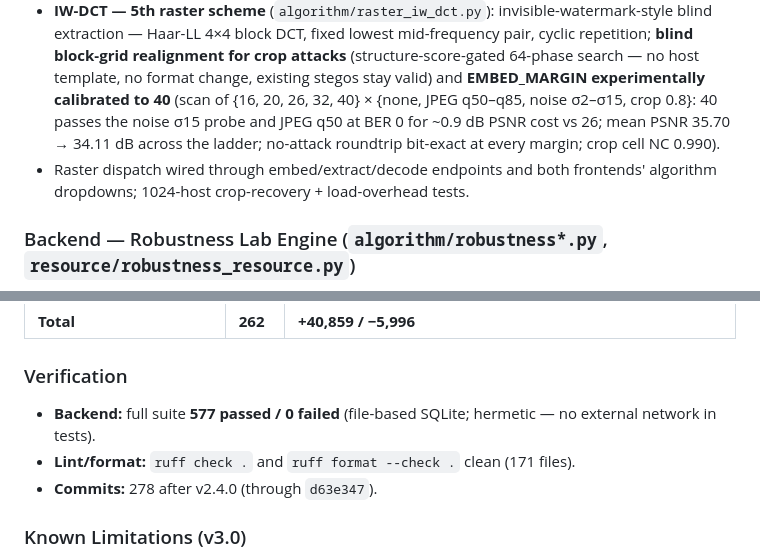
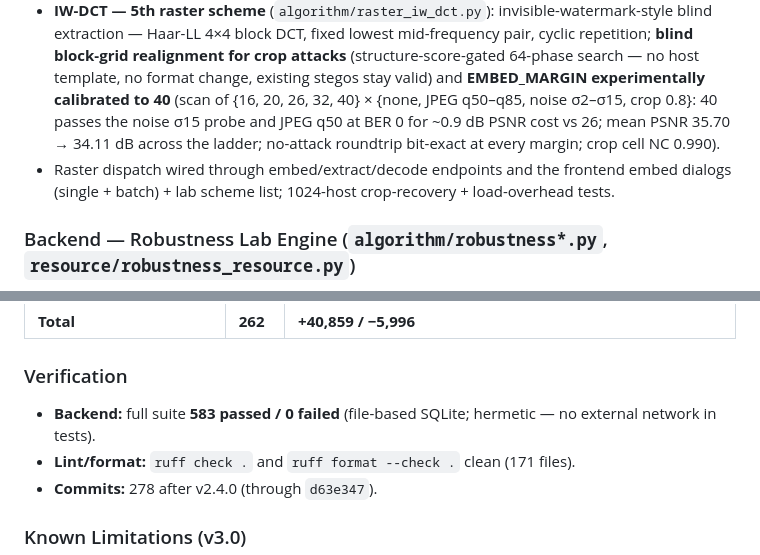
Before and after one commit to sijie-Z/GeoData-Security-System, a Markdown page: CHANGELOG.md, 2 parts joined by grey strips. Drawn GitHub-style.

Commit message:
docs(changelog): 校正 Verification 实测数字（583 passed）与 IW-DCT 前端接入措辞
- 全量 pytest 实跑（本分支最终树）：583 passed / 0 failed（9m41s）。
  583 = 任务书基线 577 + IW-align 合并（d63e347）新增的 6 条用例。
- IW-DCT 前端接入描述按实际：单条/批量嵌入弹窗 + 实验室方案列表
  （54af8ac），不作'两端下拉'表述。

```diff
--- a/CHANGELOG.md
+++ b/CHANGELOG.md
@@ -60,7 +60,7 @@ Elevates the platform from "QR watermark + two-level approval" to a closed loop
 - **D-QIM vector scheme** (`algorithm/vector_dqim.py`): difference-domain QIM — the carrier is edge coordinate differences, robust to translation; extraction dispatches on `vr_data.scheme` (legacy absolute-coordinate QIM still supported).
 - **blind_watermark — 4th raster scheme** (`algorithm/raster_blind_watermark.py`): blind DWT-DCT-SVD embed/extract with GeoTIFF CRS preservation; crop recovery via host-template realignment.
 - **IW-DCT — 5th raster scheme** (`algorithm/raster_iw_dct.py`): invisible-watermark-style blind extraction — Haar-LL 4×4 block DCT, fixed lowest mid-frequency pair, cyclic repetition; **blind block-grid realignment for crop attacks** (structure-score-gated 64-phase search — no host template, no format change, existing stegos stay valid) and **EMBED_MARGIN experimentally calibrated to 40** (scan of {16, 20, 26, 32, 40} × {none, JPEG q50–q85, noise σ2–σ15, crop 0.8}: 40 passes the noise σ15 probe and JPEG q50 at BER 0 for ~0.9 dB PSNR cost vs 26; mean PSNR 35.70 → 34.11 dB across the ladder; no-attack roundtrip bit-exact at every margin; crop cell NC 0.990).
-- Raster dispatch wired through embed/extract/decode endpoints and both frontends' algorithm dropdowns; 1024-host crop-recovery + load-overhead tests.
+- Raster dispatch wired through embed/extract/decode endpoints and the frontend embed dialogs (single + batch) + lab scheme list; 1024-host crop-recovery + load-overhead tests.
 
 ### Backend — Robustness Lab Engine (`algorithm/robustness*.py`, `resource/robustness_resource.py`)
 
@@ -151,7 +151,7 @@ Elevates the platform from "QR watermark + two-level approval" to a closed loop
 
 ### Verification
 
-- **Backend:** full suite **577 passed / 0 failed** (file-based SQLite; hermetic — no external network in tests).
+- **Backend:** full suite **583 passed / 0 failed** (file-based SQLite; hermetic — no external network in tests).
 - **Lint/format:** `ruff check .` and `ruff format --check .` clean (171 files).
 - **Commits:** 278 after v2.4.0 (through `d63e347`).
 
```
